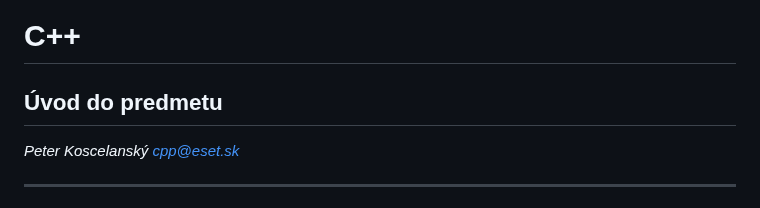
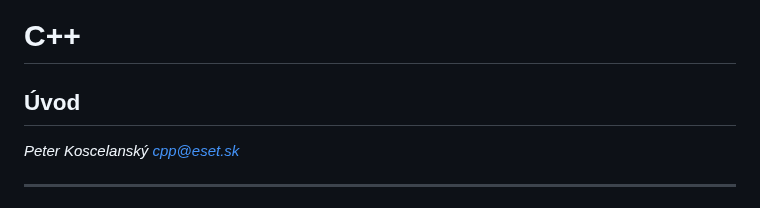
Before and after one commit to cppseminar/apc-lectures, a Markdown page: public/lectures/1_intro.md, the part around the change. Rendered like a GitHub page.

Commit message:
fix lecture 1 name

```diff
--- a/public/lectures/1_intro.md
+++ b/public/lectures/1_intro.md
@@ -1,6 +1,6 @@
 # C++
 
-## Úvod do predmetu
+## Úvod
 
 *Peter Koscelanský <cpp@eset.sk>* <!-- .element: class="author" -->
 
```
